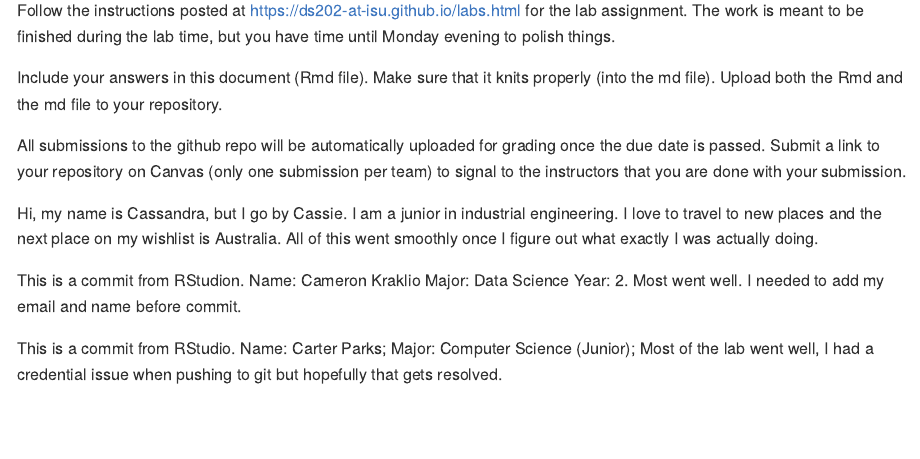
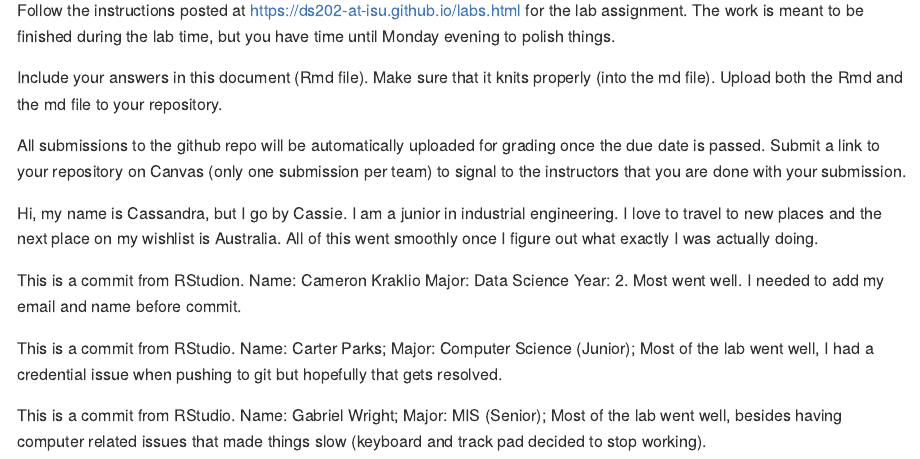
Before and after one commit to DS202-at-ISU/lab-1-lab1-team1, an R Markdown document (README.Rmd): the page in a window 1100 px wide, from 110 px down. The pictures show the output file README.md that the author committed with the source, drawn offline in the style of GitHub.

Commit message:
Commit message: Project Addition

```diff
--- a/README.Rmd
+++ b/README.Rmd
@@ -22,3 +22,5 @@ Hi, my name is Cassandra, but I go by Cassie. I am a junior in industrial engine
 This is a commit from RStudion. Name: Cameron Kraklio Major: Data Science Year: 2. Most went well. I needed to add my email and name before commit.
 
 This is a commit from RStudio. Name: Carter Parks; Major: Computer Science (Junior); Most of the lab went well, I had a credential issue when pushing to git but hopefully that gets resolved.
+
+This is a commit from RStudio. Name: Gabriel Wright; Major: MIS (Senior); Most of the lab went well, besides having computer related issues that made things slow (keyboard and track pad decided to stop working).
```
Also changed, not shown: README.md.
